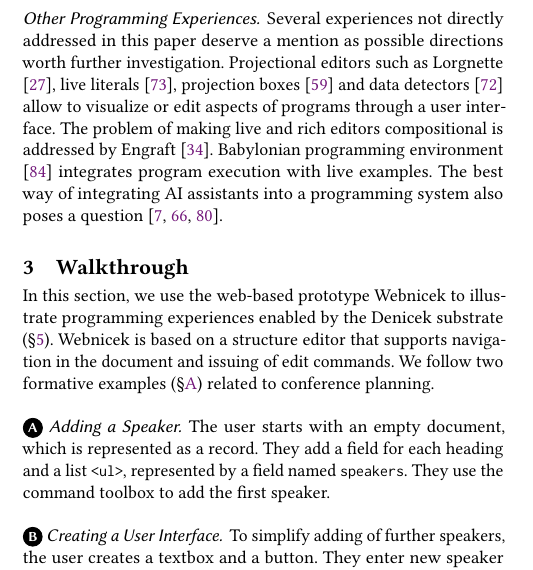
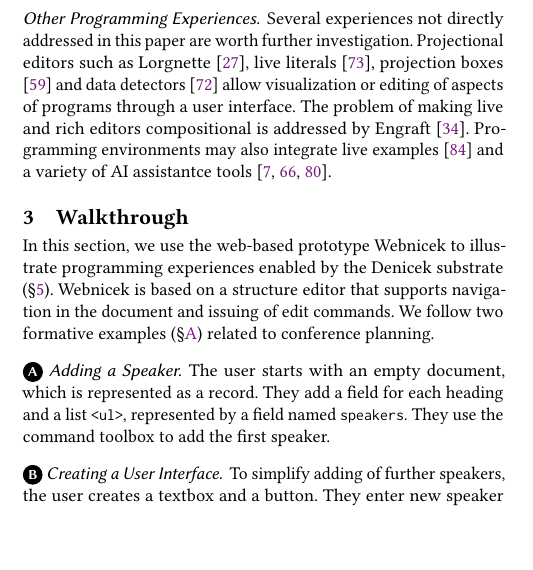
Before and after one commit to tpetricek/denicek-paper, a LaTeX paper (paper.tex): part of one column of page 3 of 16, cut so that both start at the same text, the shorter picture padded with empty space. Compiled offline with pdfLaTeX.

Commit message:
Color tweaks, shorten paragraph

```diff
--- a/paper.tex
+++ b/paper.tex
@@ -326,14 +326,13 @@ also tracked in spreadsheets \cite{hermans-2015-copypaste} and Gridlets \cite{jo
 offer an appealing alternative design.
 
 \subsubsection*{Other Programming Experiences}
-Several experiences not directly addressed in this paper deserve a mention as possible directions
-worth further investigation. Projectional editors such as Lorgnette \cite{gobert-2023-lorgnette},
+Several experiences not directly addressed in this paper are worth further investigation.
+Projectional editors such as Lorgnette \cite{gobert-2023-lorgnette},
 live literals \cite{omar-2021-livelits}, projection boxes \cite{lerner-2020-boxes} and data detectors
-\cite{nardi-1998-agents} allow to visualize or edit aspects of programs through a user interface.
+\cite{nardi-1998-agents} allow visualization or editing of aspects of programs through a user interface.
 The problem of making live and rich editors compositional is addressed by
-Engraft \cite{horowitz-2023-engraft}. Babylonian programming environment \cite{rauch-2019-babylonian}
-integrates program execution with live examples. The best way of integrating AI assistants
-into a programming system also poses a question \cite{petricek-2023-aias,blinn-2024-llms,mcnutt-2023-nbai}.
+Engraft \cite{horowitz-2023-engraft}. Programming environments may also integrate
+live examples \cite{rauch-2019-babylonian} and a variety of AI assistantce tools \cite{petricek-2023-aias,blinn-2024-llms,mcnutt-2023-nbai}.
 
 
 % ==================================================================================================
```
Also changed, not shown: fig/walkthrough.pdf, paper.pdf.
